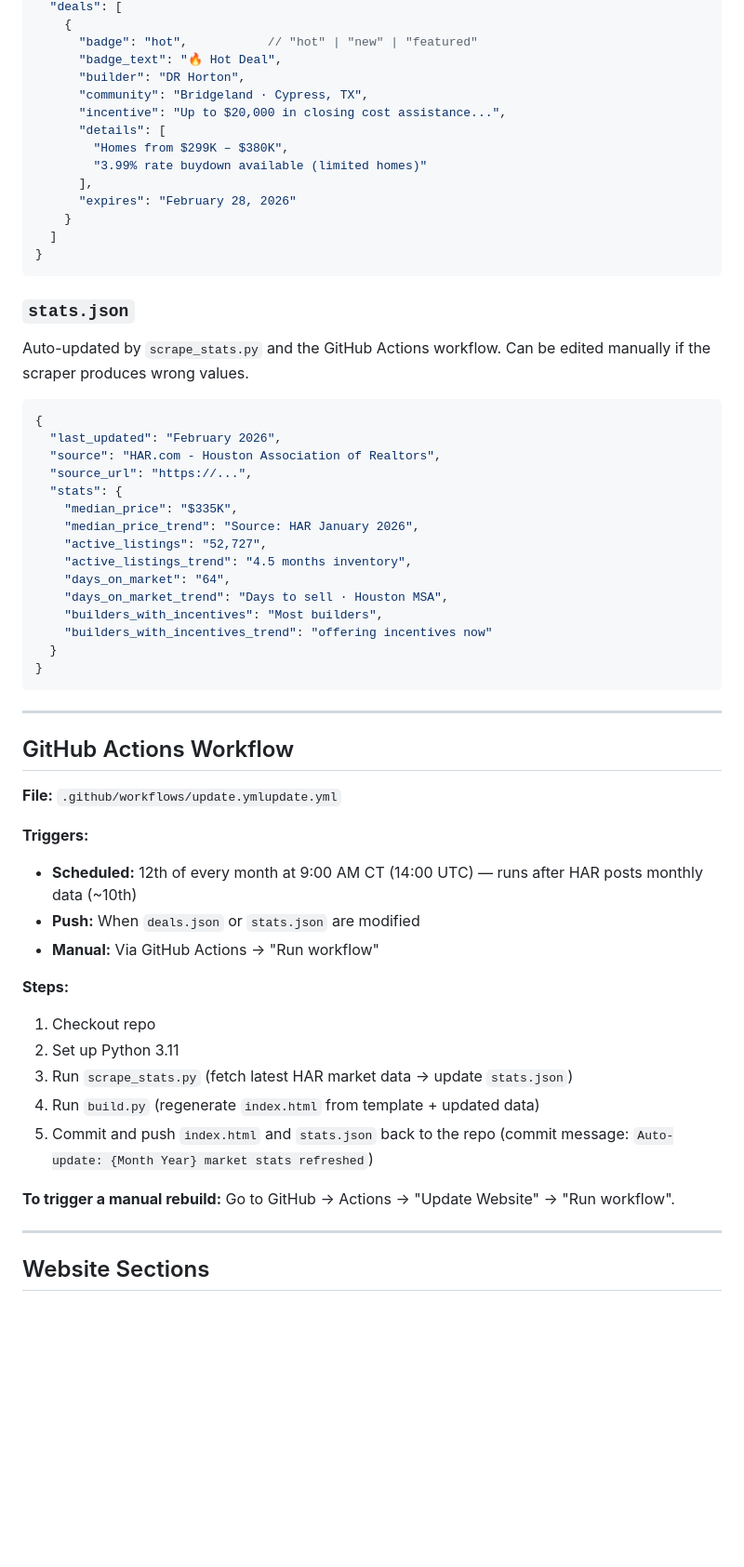
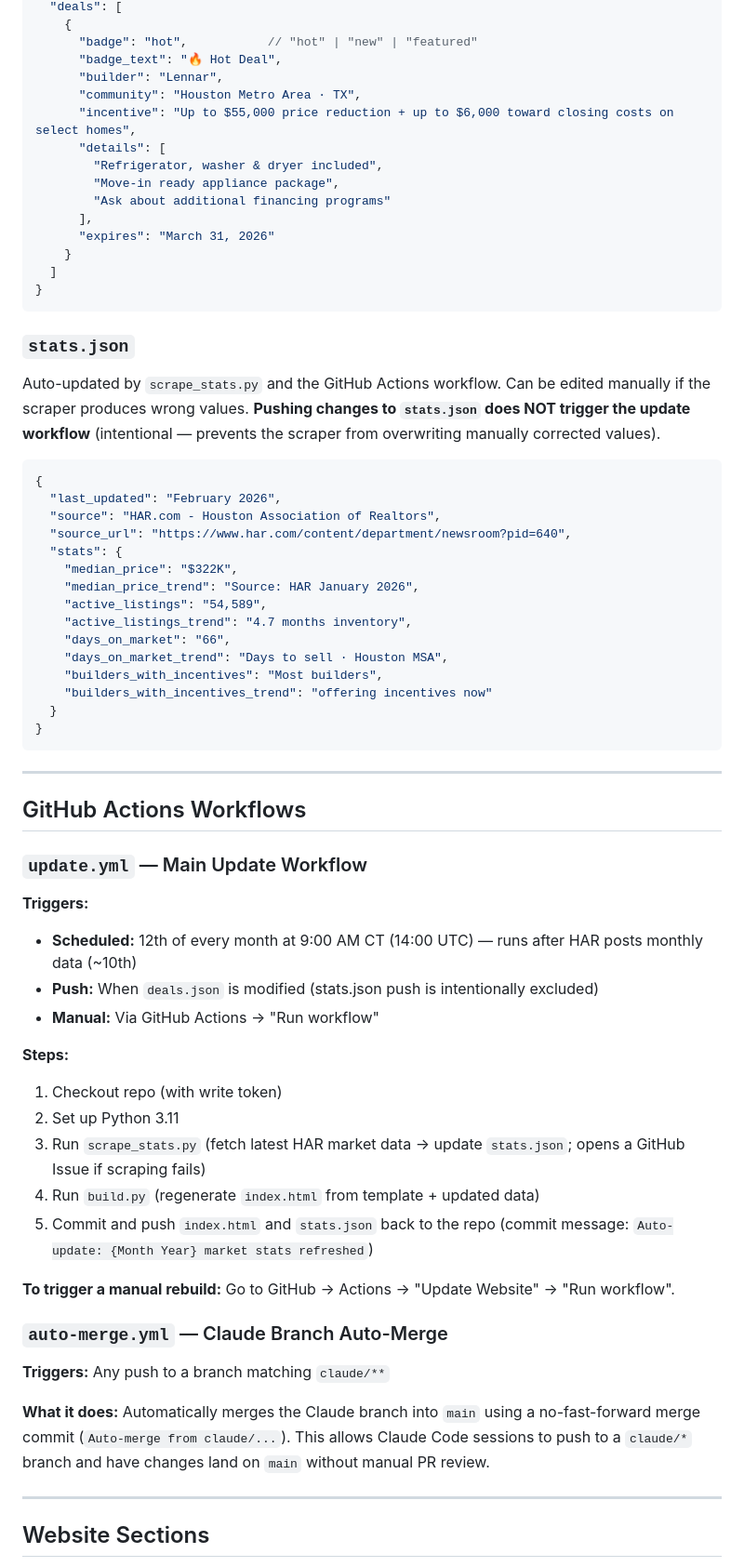
Before and after one commit to allan939/newconsguide, a Markdown page: CLAUDE.md, the part around one of its changes. Shown at 93% size. GitHub-like rendering; blank space fills up the shorter version.

````diff
--- a/CLAUDE.md
+++ b/CLAUDE.md
@@ -103,14 +101,15 @@ Manually curated. Update this file to change the builder deals shown on the site
     {
       "badge": "hot",           // "hot" | "new" | "featured"
       "badge_text": "🔥 Hot Deal",
-      "builder": "DR Horton",
-      "community": "Bridgeland · Cypress, TX",
-      "incentive": "Up to $20,000 in closing cost assistance...",
+      "builder": "Lennar",
+      "community": "Houston Metro Area · TX",
+      "incentive": "Up to $55,000 price reduction + up to $6,000 toward closing costs on select homes",
       "details": [
-        "Homes from $299K – $380K",
-        "3.99% rate buydown available (limited homes)"
+        "Refrigerator, washer & dryer included",
+        "Move-in ready appliance package",
+        "Ask about additional financing programs"
       ],
-      "expires": "February 28, 2026"
+      "expires": "March 31, 2026"
     }
   ]
 }
@@ -118,19 +117,19 @@ Manually curated. Update this file to change the builder deals shown on the site
 
 ### `stats.json`
 
-Auto-updated by `scrape_stats.py` and the GitHub Actions workflow. Can be edited manually if the scraper produces wrong values.
+Auto-updated by `scrape_stats.py` and the GitHub Actions workflow. Can be edited manually if the scraper produces wrong values. **Pushing changes to `stats.json` does NOT trigger the update workflow** (intentional — prevents the scraper from overwriting manually corrected values).
 
 ```json
 {
   "last_updated": "February 2026",
   "source": "HAR.com - Houston Association of Realtors",
-  "source_url": "https://...",
+  "source_url": "https://www.har.com/content/department/newsroom?pid=640",
   "stats": {
-    "median_price": "$335K",
+    "median_price": "$322K",
     "median_price_trend": "Source: HAR January 2026",
-    "active_listings": "52,727",
-    "active_listings_trend": "4.5 months inventory",
-    "days_on_market": "64",
+    "active_listings": "54,589",
+    "active_listings_trend": "4.7 months inventory",
+    "days_on_market": "66",
     "days_on_market_trend": "Days to sell · Houston MSA",
     "builders_with_incentives": "Most builders",
     "builders_with_incentives_trend": "offering incentives now"
@@ -140,23 +139,29 @@ Auto-updated by `scrape_stats.py` and the GitHub Actions workflow. Can be edited
 
 ---
 
-## GitHub Actions Workflow
+## GitHub Actions Workflows
 
-**File:** `.github/workflows/update.ymlupdate.yml`
+### `update.yml` — Main Update Workflow
 
 **Triggers:**
 - **Scheduled:** 12th of every month at 9:00 AM CT (14:00 UTC) — runs after HAR posts monthly data (~10th)
-- **Push:** When `deals.json` or `stats.json` are modified
+- **Push:** When `deals.json` is modified (stats.json push is intentionally excluded)
 - **Manual:** Via GitHub Actions → "Run workflow"
 
 **Steps:**
-1. Checkout repo
+1. Checkout repo (with write token)
 2. Set up Python 3.11
-3. Run `scrape_stats.py` (fetch latest HAR market data → update `stats.json`)
+3. Run `scrape_stats.py` (fetch latest HAR market data → update `stats.json`; opens a GitHub Issue if scraping fails)
 4. Run `build.py` (regenerate `index.html` from template + updated data)
 5. Commit and push `index.html` and `stats.json` back to the repo (commit message: `Auto-update: {Month Year} market stats refreshed`)
 
 **To trigger a manual rebuild:** Go to GitHub → Actions → "Update Website" → "Run workflow".
+
+### `auto-merge.yml` — Claude Branch Auto-Merge
+
+**Triggers:** Any push to a branch matching `claude/**`
+
+**What it does:** Automatically merges the Claude branch into `main` using a no-fast-forward merge commit (`Auto-merge from claude/...`). This allows Claude Code sessions to push to a `claude/*` branch and have changes land on `main` without manual PR review.
 
 ---
 
````
Also changed, not shown: other parts of CLAUDE.md (+36 -24 lines).
